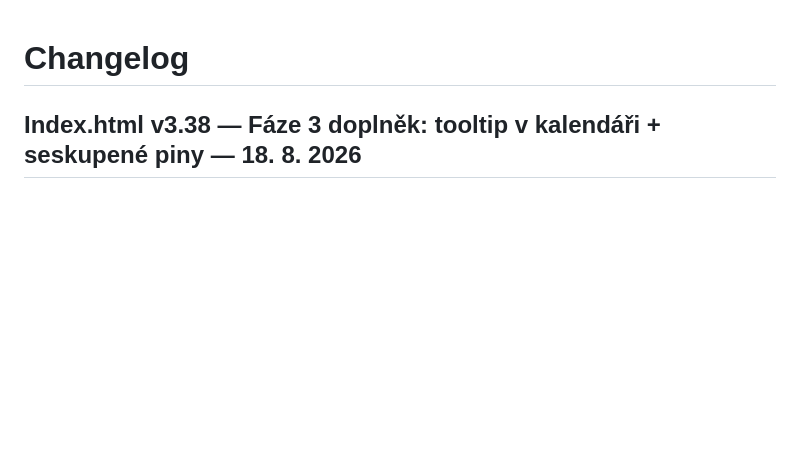
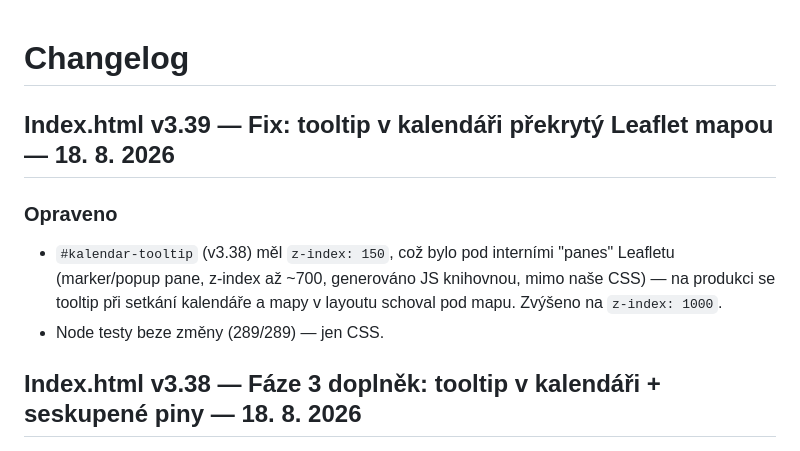
Before and after one commit to Akimto01/Kulturni_radar, a Markdown page: Docs/CHANGELOG.md, the part around the change. Rendered like a GitHub page; blank space fills up the shorter version.

Commit message:
CHANGELOG v3.39 - oprava z-index tooltipu; BACKLOG odstranena dokoncena polozka

```diff
--- a/Docs/CHANGELOG.md
+++ b/Docs/CHANGELOG.md
@@ -1,4 +1,9 @@
 # Changelog
+
+## Index.html v3.39 — Fix: tooltip v kalendáři překrytý Leaflet mapou — 18. 8. 2026
+### Opraveno
+- `#kalendar-tooltip` (v3.38) měl `z-index: 150`, což bylo pod interními "panes" Leafletu (marker/popup pane, z-index až ~700, generováno JS knihovnou, mimo naše CSS) — na produkci se tooltip při setkání kalendáře a mapy v layoutu schoval pod mapu. Zvýšeno na `z-index: 1000`.
+- Node testy beze změny (289/289) — jen CSS.
 
 ## Index.html v3.38 — Fáze 3 doplněk: tooltip v kalendáři + seskupené piny — 18. 8. 2026
 ### Přidáno
```
Also changed, not shown: Docs/BACKLOG.md (+0 -1 lines).
